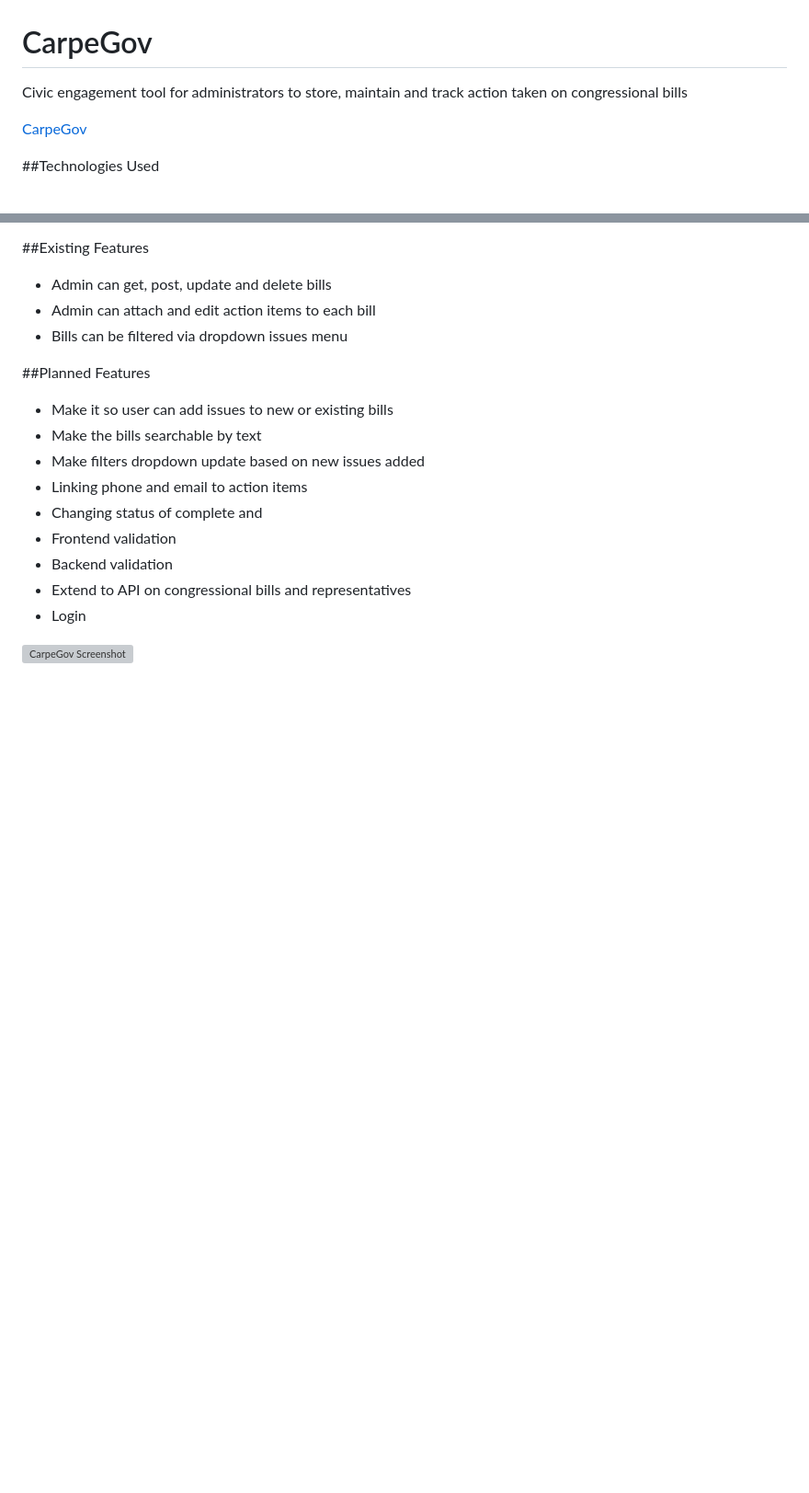
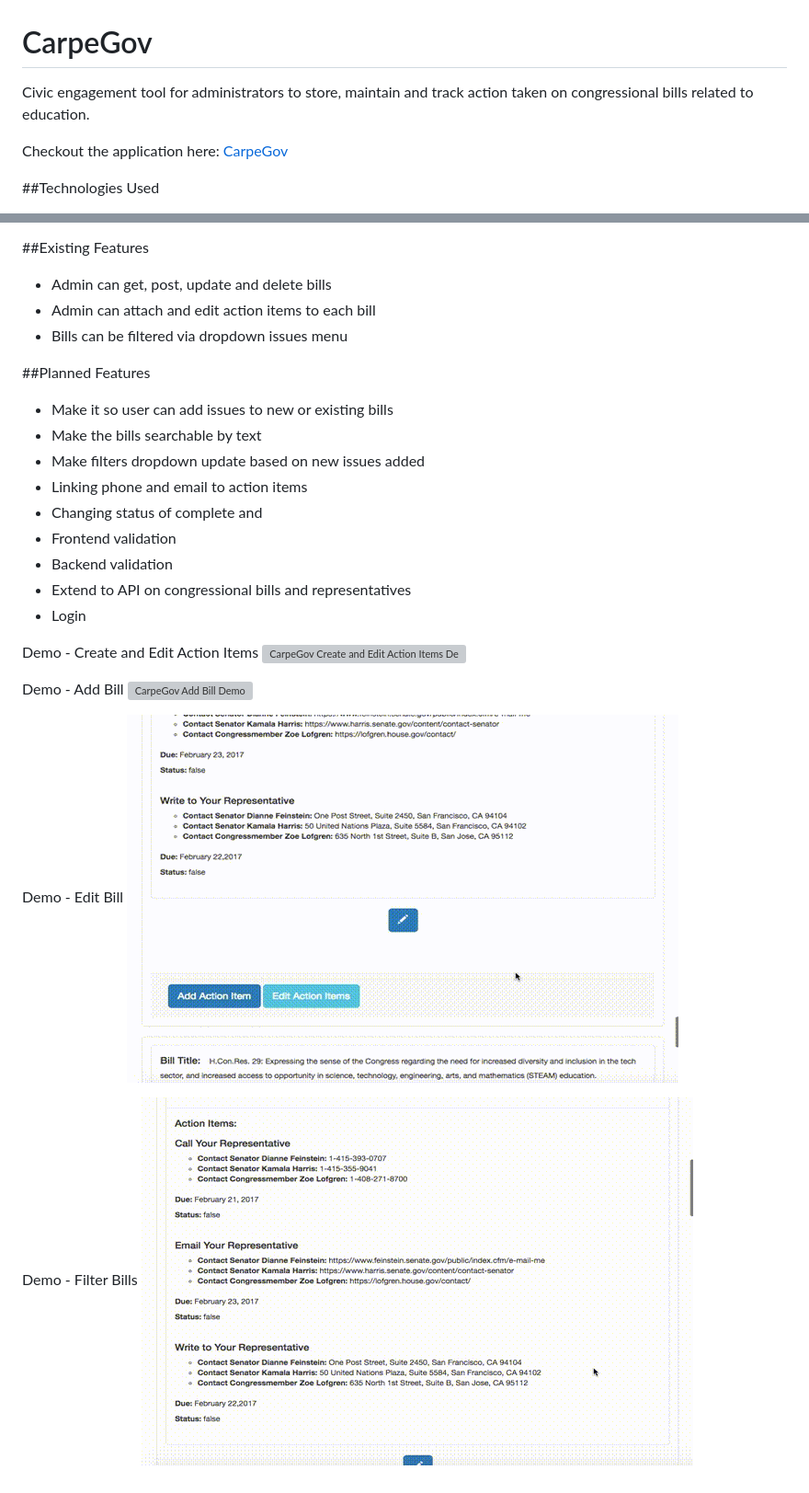
Before and after one commit to ychoy/carpe-gov, a Markdown page: README.md, 2 parts joined by grey strips. Shown at 92% size. GitHub-like rendering; pictures changed too: public/images/CGdemo_editBill.gif (added), public/images/CGdemo_filter.gif (added); blank space fills up the shorter version; grey boxes are pictures that could not be loaded.

```diff
--- a/README.md
+++ b/README.md
@@ -1,7 +1,7 @@
 # CarpeGov
-Civic engagement tool for administrators to store, maintain and track action taken on congressional bills
+Civic engagement tool for administrators to store, maintain and track action taken on congressional bills related to education.
 
-[CarpeGov](http://carpegov.herokuapp.com/ "CarpeGov Homepage")
+Checkout the application here: [CarpeGov](http://carpegov.herokuapp.com/ "CarpeGov Homepage")
 
 ##Technologies Used
 
@@ -34,4 +34,14 @@ Civic engagement tool for administrators to store, maintain and track action tak
 * Extend to API on congressional bills and representatives
 * Login
 
-![CarpeGov Screenshot](# "CarpeGov Homepage")
+Demo - Create and Edit Action Items
+![CarpeGov Create and Edit Action Items Demo](public/images/CGdemo_actionItems.gif "demo - create and edit action items")
+
+Demo - Add Bill
+![CarpeGov Add Bill Demo](public/images/CGdemo_addBill.gif "demo - add bill")
+
+Demo - Edit Bill
+![CarpeGov Edit Bill Demo](public/images/CGdemo_editBill.gif "demo - edit bill")
+
+Demo - Filter Bills
+![CarpeGov Filter Bills Demo](public/images/CGdemo_filter.gif "demo - filter bills")
```
Also changed, not shown: 3 other files.
